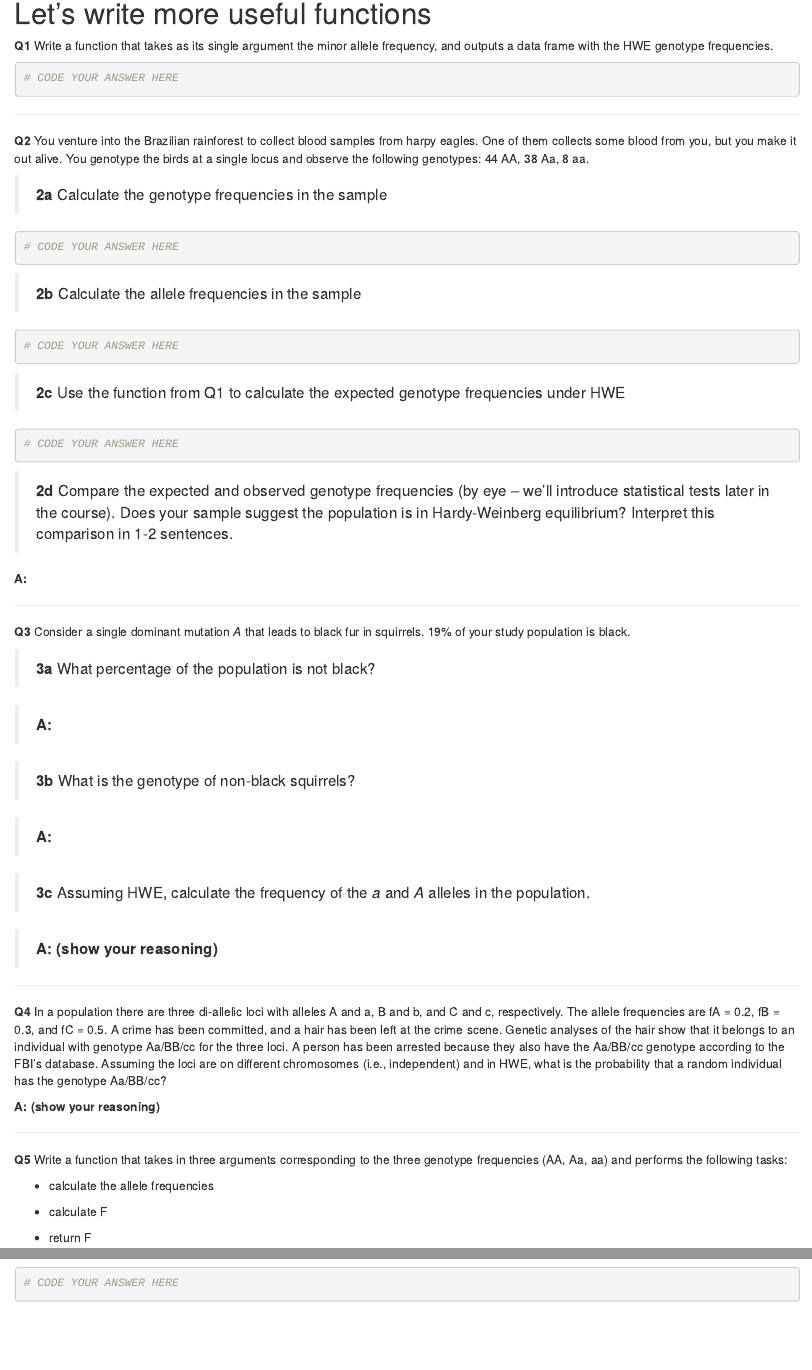
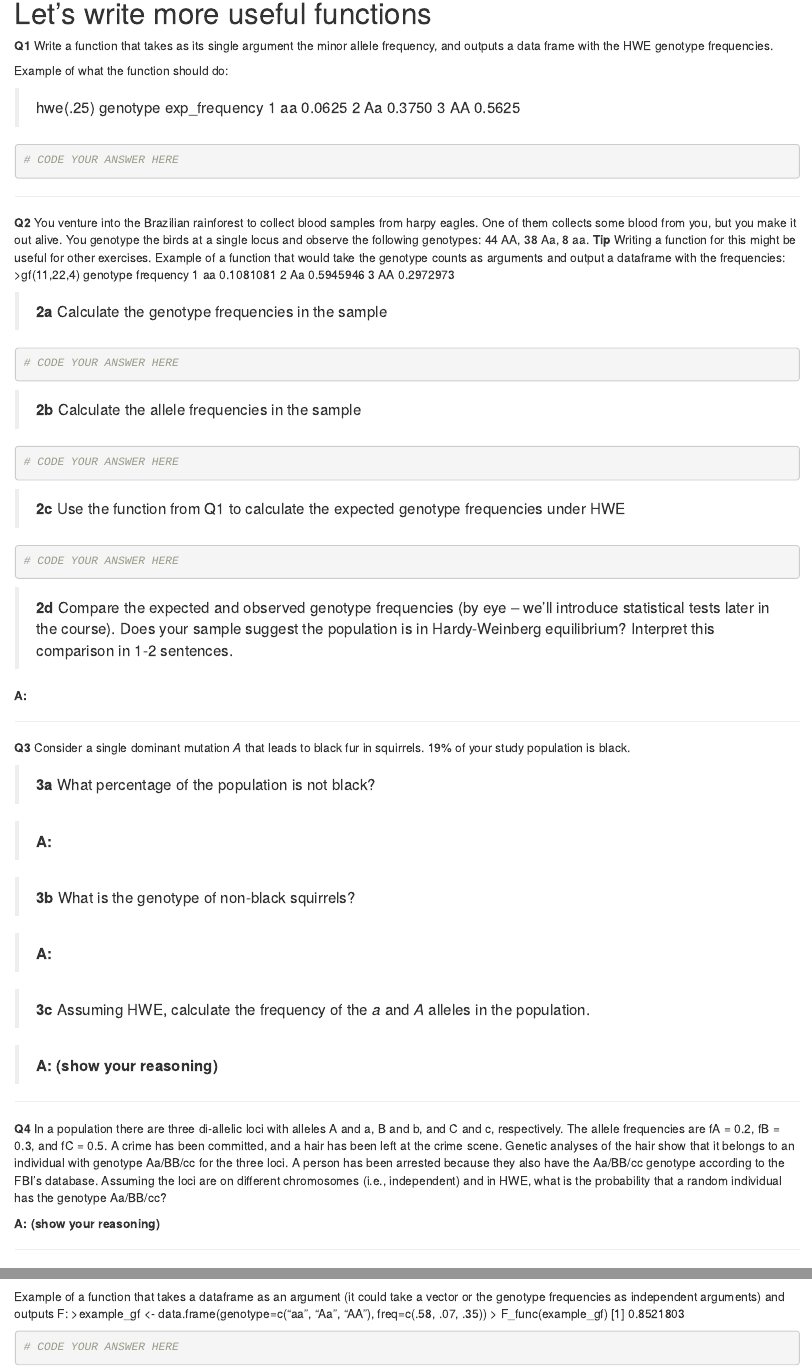
Before and after one commit to ds-modules/IB-161-SP21, an R Markdown document (Lab 1/1_HWE.Rmd): the page in a window 1100 px wide, from 90 px down, and a second part further down, joined at a grey line. Rendered offline with R 4.5, knitr and Pandoc, with nearby package versions.

Commit message:
Updated Lab1

````diff
--- a/Lab 1/1_HWE.Rmd
+++ b/Lab 1/1_HWE.Rmd
@@ -1,11 +1,21 @@
 ---
 title: "Lab1 - Hardy Weinberg Equilibrium"
-output: html_document
+output:
+  html_document: default
+  pdf_document: default
 ---
 
 # Let's write more useful functions
 
 **Q1** Write a function that takes as its single argument the minor allele frequency, and outputs a data frame with the HWE genotype frequencies.
+
+Example of what the function should do:
+
+> hwe(.25)
+  genotype exp_frequency
+1       aa        0.0625
+2       Aa        0.3750
+3       AA        0.5625
 
 ```{r}
 # CODE YOUR ANSWER HERE
@@ -14,6 +24,13 @@
 ____________________________________________________________
 
 **Q2** You venture into the Brazilian rainforest to collect blood samples from harpy eagles. One of them collects some blood from you, but you make it out alive. You genotype the birds at a single locus and observe the following genotypes: 44 AA, 38 Aa, 8 aa.
+**Tip** Writing a function for this might be useful for other exercises.
+Example of a function that would take the genotype counts as arguments and output a dataframe with the frequencies:
+>gf(11,22,4)
+  genotype frequency
+1       aa 0.1081081
+2       Aa 0.5945946
+3       AA 0.2972973
 
 > **2a** Calculate the genotype frequencies in the sample
 
@@ -66,9 +83,14 @@
 
 - calculate the allele frequencies
 
-- calculate F
+- calculate the Inbreeding Coefficient (F)
 
 - return F
+
+Example of a function that takes a dataframe as an argument (it could take a vector or the genotype frequencies as independent arguments) and outputs F:
+>example_gf <- data.frame(genotype=c("aa", "Aa", "AA"), freq=c(.58, .07, .35))
+> F_func(example_gf)
+[1] 0.8521803
 
 ```{r}
 # CODE YOUR ANSWER HERE
````
